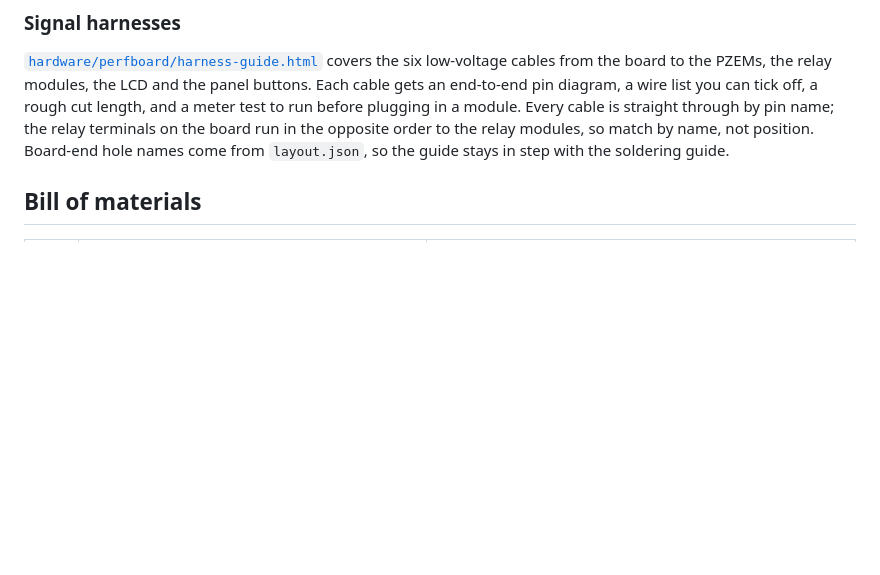
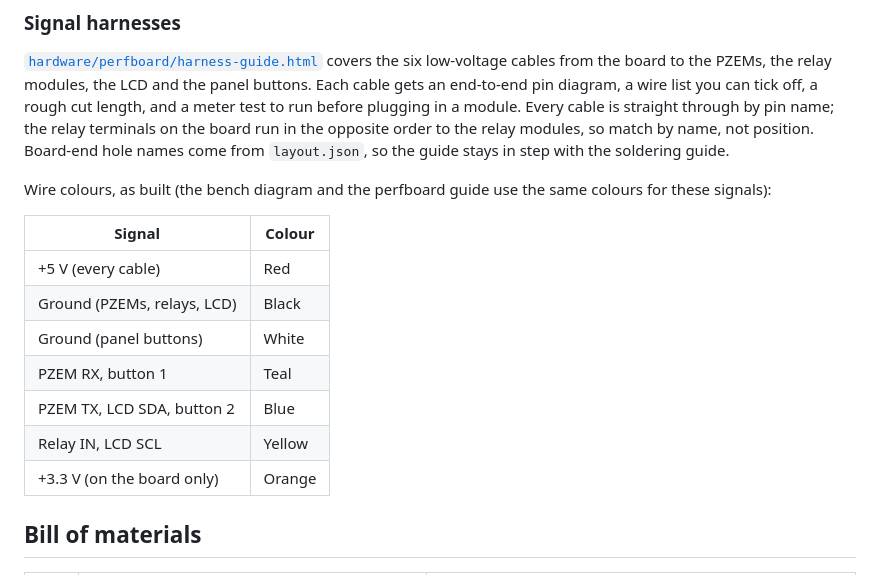
Before and after one commit to ryron01/DualEVChargerController, a Markdown page: README.md, the part around the change. GitHub-like rendering; blank space fills up the shorter version.

```diff
--- a/README.md
+++ b/README.md
@@ -218,6 +218,18 @@ python make_harness.py ../../hardware/perfboard/layout.json ../../hardware/perfb
 
 [`hardware/perfboard/harness-guide.html`](hardware/perfboard/harness-guide.html) covers the six low-voltage cables from the board to the PZEMs, the relay modules, the LCD and the panel buttons. Each cable gets an end-to-end pin diagram, a wire list you can tick off, a rough cut length, and a meter test to run before plugging in a module. Every cable is straight through by pin name; the relay terminals on the board run in the opposite order to the relay modules, so match by name, not position. Board-end hole names come from `layout.json`, so the guide stays in step with the soldering guide.
 
+Wire colours, as built (the bench diagram and the perfboard guide use the same colours for these signals):
+
+| Signal | Colour |
+| --- | --- |
+| +5 V (every cable) | Red |
+| Ground (PZEMs, relays, LCD) | Black |
+| Ground (panel buttons) | White |
+| PZEM RX, button 1 | Teal |
+| PZEM TX, LCD SDA, button 2 | Blue |
+| Relay IN, LCD SCL | Yellow |
+| +3.3 V (on the board only) | Orange |
+
 ## Bill of materials
 
 | Qty | Part | Notes |
```
Also changed, not shown: docs/bench-wiring.png, 11 other files.
